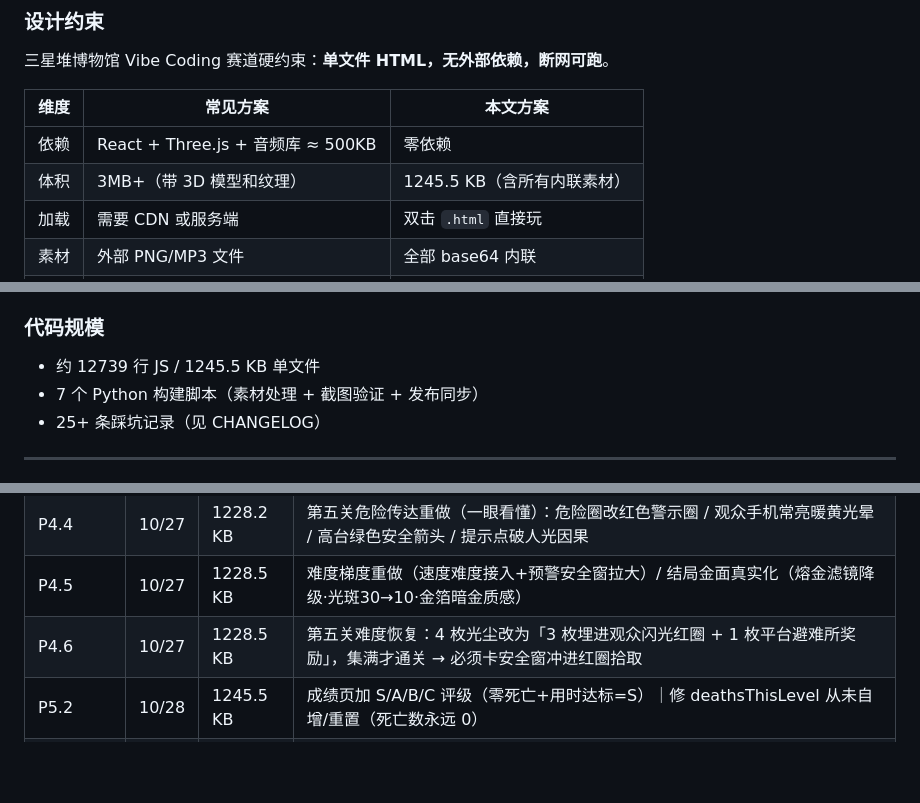
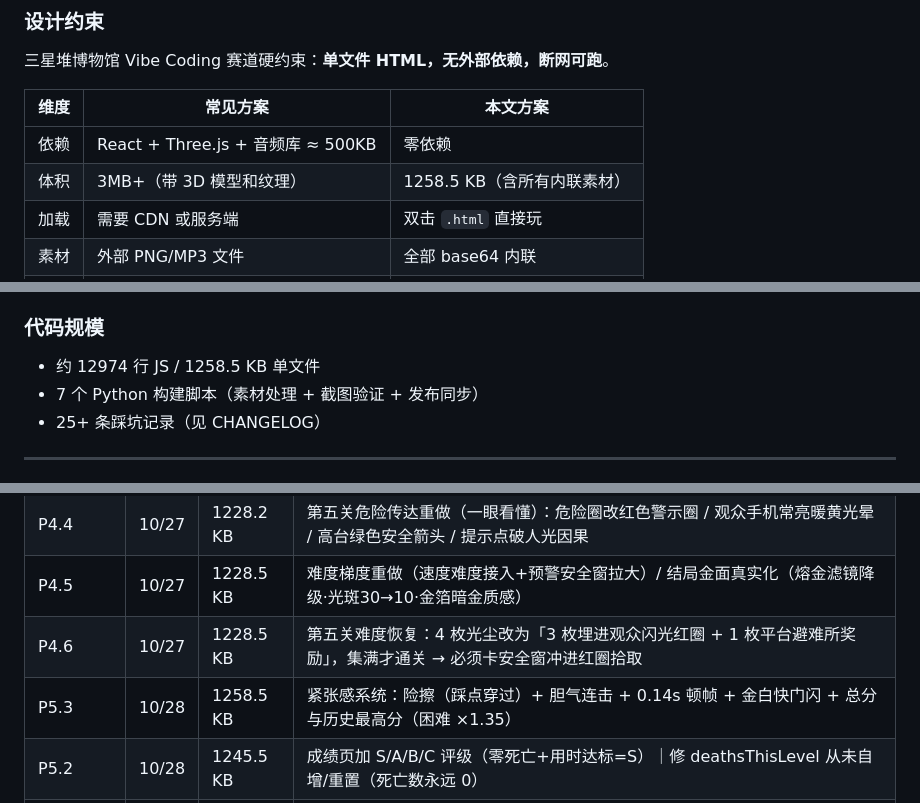
Before and after one commit to xiangsir4088/sanxingdui-game, a Markdown page: README.md, 3 parts joined by grey strips. Drawn GitHub-style; blank space fills up the shorter version.

```diff
--- a/README.md
+++ b/README.md
@@ -50,7 +50,7 @@
 | 维度 | 常见方案 | 本文方案 |
 |---|---|---|
 | 依赖 | React + Three.js + 音频库 ≈ 500KB | 零依赖 |
-| 体积 | 3MB+（带 3D 模型和纹理） | 1245.5 KB（含所有内联素材） |
+| 体积 | 3MB+（带 3D 模型和纹理） | 1258.5 KB（含所有内联素材） |
 | 加载 | 需要 CDN 或服务端 | 双击 `.html` 直接玩 |
 | 素材 | 外部 PNG/MP3 文件 | 全部 base64 内联 |
 | 部署 | 需要 Web 服务器 | GitHub Pages 单文件 |
@@ -89,7 +89,7 @@ SenseNova U1.5 Lite 文生图 (PNG 2048x2048, 4~5MB)
 
 ### 代码规模
 
-- 约 12739 行 JS / 1245.5 KB 单文件
+- 约 12974 行 JS / 1258.5 KB 单文件
 - 7 个 Python 构建脚本（素材处理 + 截图验证 + 发布同步）
 - 25+ 条踩坑记录（见 CHANGELOG）
 
@@ -117,6 +117,7 @@ SenseNova U1.5 Lite 文生图 (PNG 2048x2048, 4~5MB)
 | P4.4 | 10/27 | 1228.2 KB | 第五关危险传达重做（一眼看懂）：危险圈改红色警示圈 / 观众手机常亮暖黄光晕 / 高台绿色安全箭头 / 提示点破人光因果 |
 | P4.5 | 10/27 | 1228.5 KB | 难度梯度重做（速度难度接入+预警安全窗拉大）/ 结局金面真实化（熔金滤镜降级·光斑30→10·金箔暗金质感） |
 | P4.6 | 10/27 | 1228.5 KB | 第五关难度恢复：4 枚光尘改为「3 枚埋进观众闪光红圈 + 1 枚平台避难所奖励」，集满才通关 → 必须卡安全窗冲进红圈拾取 |
+| P5.3 | 10/28 | 1258.5 KB | 紧张感系统：险擦（踩点穿过）+ 胆气连击 + 0.14s 顿帧 + 金白快门闪 + 总分与历史最高分（困难 ×1.35）|
 | P5.2 | 10/28 | 1245.5 KB | 成绩页加 S/A/B/C 评级（零死亡+用时达标=S）｜修 deathsThisLevel 从未自增/重置（死亡数永远 0）|
 | P5.1 | 10/28 | 1231.7 KB | 关卡节奏重做：前3关改「连击组」（组内间距250-280px·相位递进，必须一口气连穿2-3道）+ 火焰抬高到台面封掉高台逃课 + 光尘入险 |
 | P5.0 | 10/28 | 1230.3 KB | 结局页去失真：废弃 lighter 加色混合（暗部永不黑→自发光塑料感），熔金改「亮度→金箔色阶」映射，sepia/tint 全砍 |
```
